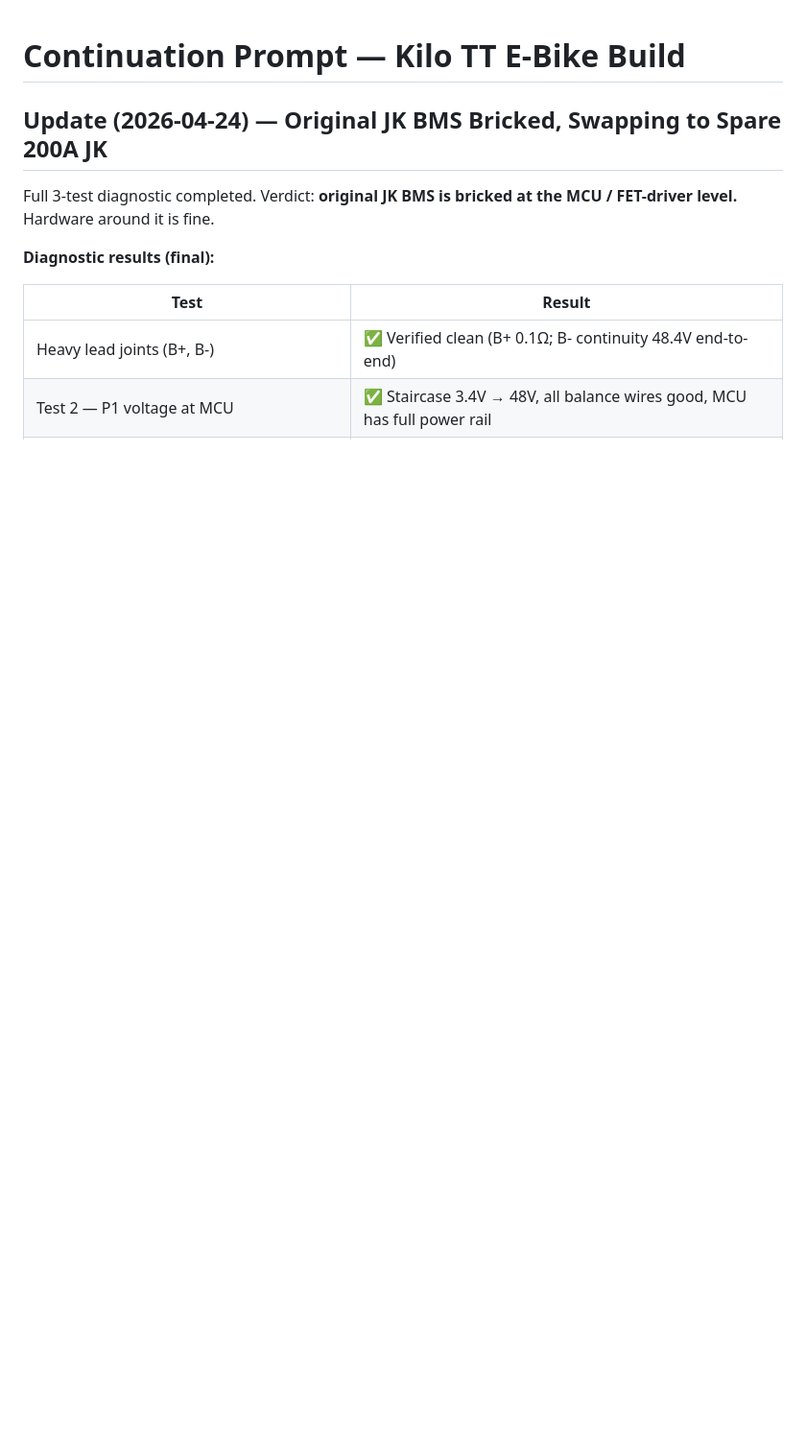
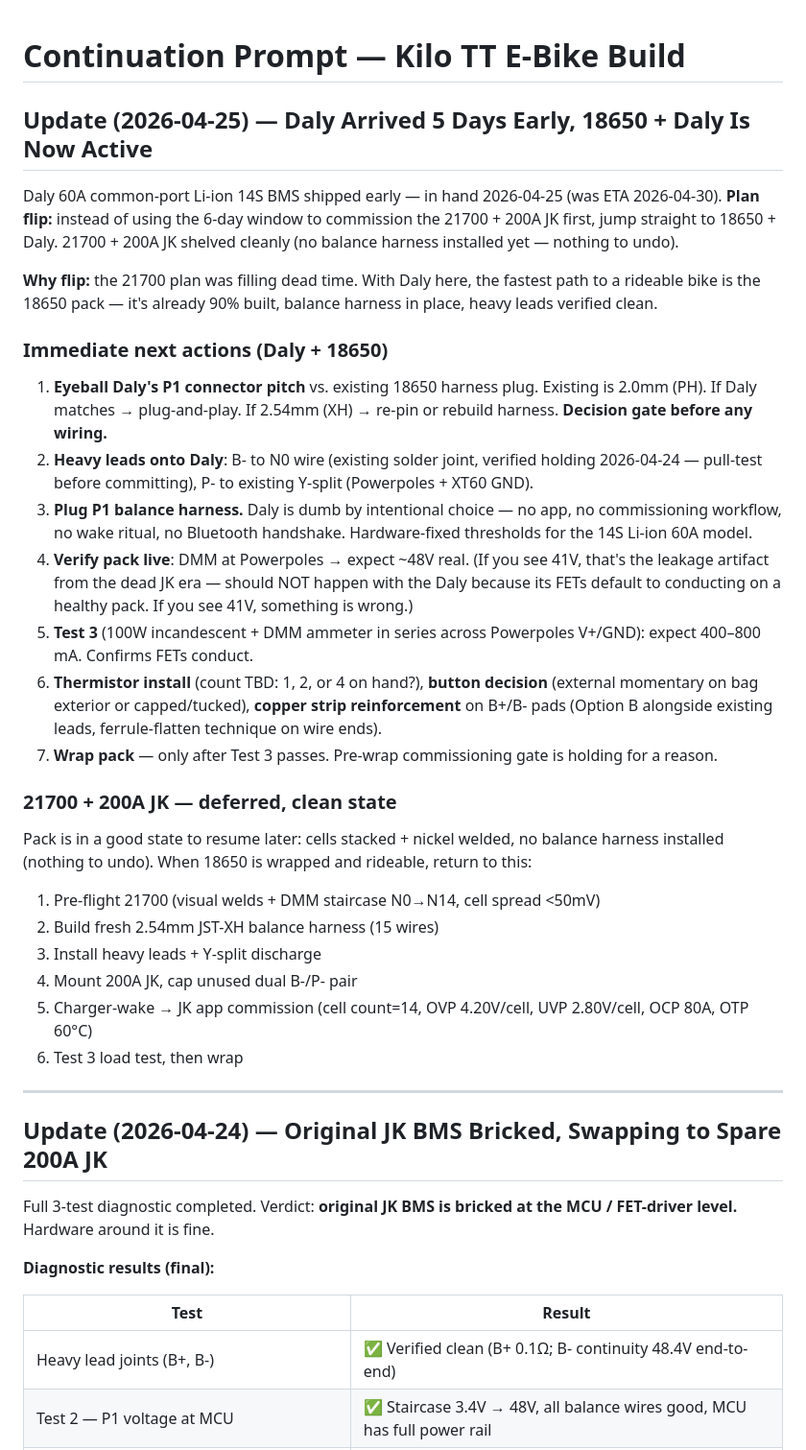
Before and after one commit to robjohncolson/bicycle, a Markdown page: CONTINUATION_PROMPT.md, the part around the change. Shown at 96% size. Rendered like a GitHub page; blank space fills up the shorter version.

Commit message:
docs: Daly arrived 5 days early, 18650+Daly active, 21700+200A shelved
Co-Authored-By: Claude Opus 4.7 (1M context) <noreply@anthropic.com>

```diff
--- a/CONTINUATION_PROMPT.md
+++ b/CONTINUATION_PROMPT.md
@@ -1,4 +1,33 @@
 # Continuation Prompt — Kilo TT E-Bike Build
+
+## Update (2026-04-25) — Daly Arrived 5 Days Early, 18650 + Daly Is Now Active
+
+Daly 60A common-port Li-ion 14S BMS shipped early — in hand 2026-04-25 (was ETA 2026-04-30). **Plan flip:** instead of using the 6-day window to commission the 21700 + 200A JK first, jump straight to 18650 + Daly. 21700 + 200A JK shelved cleanly (no balance harness installed yet — nothing to undo).
+
+**Why flip:** the 21700 plan was filling dead time. With Daly here, the fastest path to a rideable bike is the 18650 pack — it's already 90% built, balance harness in place, heavy leads verified clean.
+
+### Immediate next actions (Daly + 18650)
+
+1. **Eyeball Daly's P1 connector pitch** vs. existing 18650 harness plug. Existing is 2.0mm (PH). If Daly matches → plug-and-play. If 2.54mm (XH) → re-pin or rebuild harness. **Decision gate before any wiring.**
+2. **Heavy leads onto Daly**: B- to N0 wire (existing solder joint, verified holding 2026-04-24 — pull-test before committing), P- to existing Y-split (Powerpoles + XT60 GND).
+3. **Plug P1 balance harness.** Daly is dumb by intentional choice — no app, no commissioning workflow, no wake ritual, no Bluetooth handshake. Hardware-fixed thresholds for the 14S Li-ion 60A model.
+4. **Verify pack live**: DMM at Powerpoles → expect ~48V real. (If you see 41V, that's the leakage artifact from the dead JK era — should NOT happen with the Daly because its FETs default to conducting on a healthy pack. If you see 41V, something is wrong.)
+5. **Test 3** (100W incandescent + DMM ammeter in series across Powerpoles V+/GND): expect 400–800 mA. Confirms FETs conduct.
+6. **Thermistor install** (count TBD: 1, 2, or 4 on hand?), **button decision** (external momentary on bag exterior or capped/tucked), **copper strip reinforcement** on B+/B- pads (Option B alongside existing leads, ferrule-flatten technique on wire ends).
+7. **Wrap pack** — only after Test 3 passes. Pre-wrap commissioning gate is holding for a reason.
+
+### 21700 + 200A JK — deferred, clean state
+
+Pack is in a good state to resume later: cells stacked + nickel welded, no balance harness installed (nothing to undo). When 18650 is wrapped and rideable, return to this:
+
+1. Pre-flight 21700 (visual welds + DMM staircase N0→N14, cell spread <50mV)
+2. Build fresh 2.54mm JST-XH balance harness (15 wires)
+3. Install heavy leads + Y-split discharge
+4. Mount 200A JK, cap unused dual B-/P- pair
+5. Charger-wake → JK app commission (cell count=14, OVP 4.20V/cell, UVP 2.80V/cell, OCP 80A, OTP 60°C)
+6. Test 3 load test, then wrap
+
+---
 
 ## Update (2026-04-24) — Original JK BMS Bricked, Swapping to Spare 200A JK
 
```
